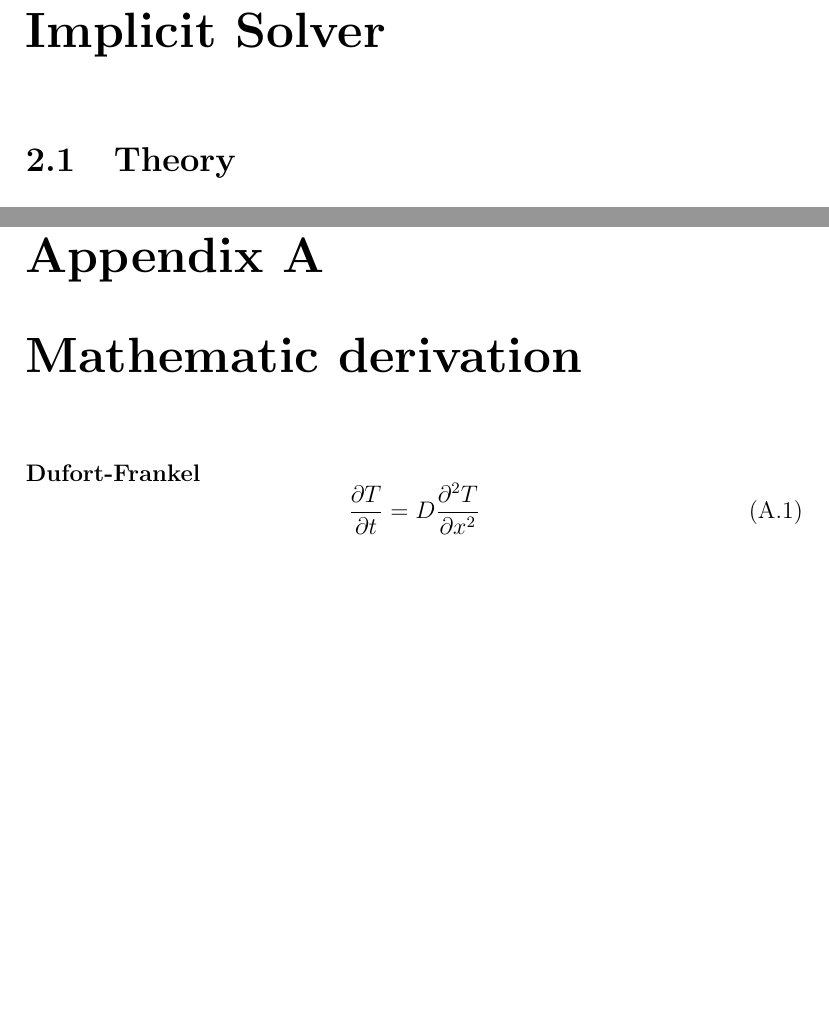
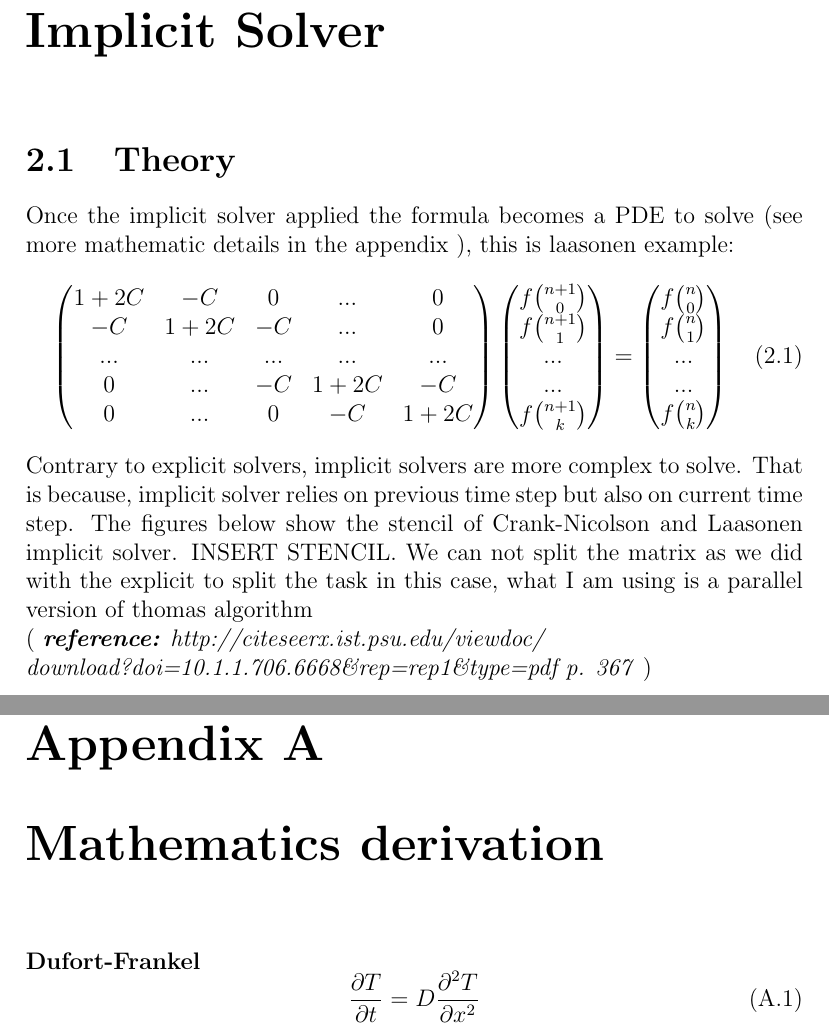
Before and after one commit to yoannMasson/HPC, a LaTeX document (Yoann_Masson_report.tex): two parts of pages 11 and 14 of 15, joined at a grey line, cut so that both start at the same text, the shorter picture padded with empty space. Compiled offline with pdfLaTeX.

Commit message:
on avance dans le rapport

```diff
--- a/Yoann_Masson_report.tex
+++ b/Yoann_Masson_report.tex
@@ -3,7 +3,7 @@
 \usepackage[final]{pdfpages}
 \title{Study of parallel algorithms applied to the Heat diffusion problem}
 \author{Yoann Masson \\ Student in Software Engineering at Cranfield University}
-\date{1\textsuperscript{st} of february, 2018}
+\date{1\textsuperscript{st} of February, 2018}
 
 \graphicspath{{plot/}}
 \begin{document}
@@ -102,6 +102,36 @@ In conclusion, we can say that the explicit solver is not fit for multi-processo
 
 \chapter{Implicit Solver}
 \section{Theory}
+Once the implicit solver applied the formula becomes a PDE to solve (see more mathematic details in the appendix ), this is laasonen example:
+\begin{equation}
+\begin{pmatrix}
+1+2C & -C & 0 & ... & 0\\
+-C & 1+2C & -C& ... & 0\\
+...&...&...&...&...\\
+ 0 & ...& -C &1+2C & -C \\
+0 & ... &  0& -C & 1+2C
+\end{pmatrix}
+\begin{pmatrix}
+f\binom{n+1}{0}\\
+f\binom{n+1}{1}\\
+...\\
+...\\
+f\binom{n+1}{k}
+\end{pmatrix}
+=
+\begin{pmatrix}
+f\binom{n}{0}\\
+f\binom{n}{1}\\
+...\\
+...\\
+f\binom{n}{k}
+\end{pmatrix}
+\end{equation}
+Contrary to explicit solvers, implicit solvers are more complex to solve. That is because, implicit solver relies on previous time step but also on current time step. The figures below show the stencil of Crank-Nicolson and Laasonen implicit solver.
+INSERT STENCIL.
+We can not split the matrix as we did with the explicit to split the task in this case, what I am using is a parallel version of thomas algorithm \\( \textit{\textbf{reference:} http://citeseerx.ist.psu.edu/viewdoc/\\download?doi=10.1.1.706.6668\&rep=rep1\&type=pdf p. 367 })
+
+
 
 \chapter{Implementation}
 Now that's we saw the theory and the results, let's take a look at the C++ implementation and the design of the application.
@@ -120,7 +150,7 @@ I added the minus operator in the matrix class to be able to substract matrices
 \begin{appendix}
 \clearpage
 \phantomsection
-\chapter{Mathematic derivation}
+\chapter{Mathematics derivation}
 
 \paragraph{Dufort-Frankel}
 \begin{equation}\frac{\partial T}{\partial t} = D\frac{\partial^2T }{\partial x^2}
```
Also changed, not shown: Yoann_Masson_report.pdf, Yoann_Masson_report.tex (14 more changed lines), 4 other files.
